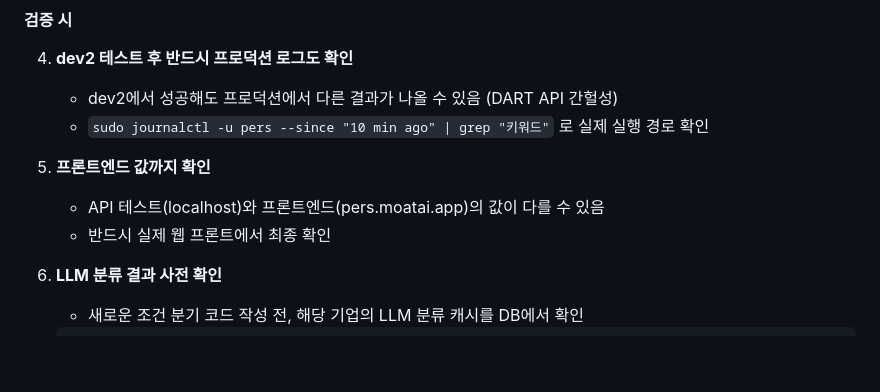
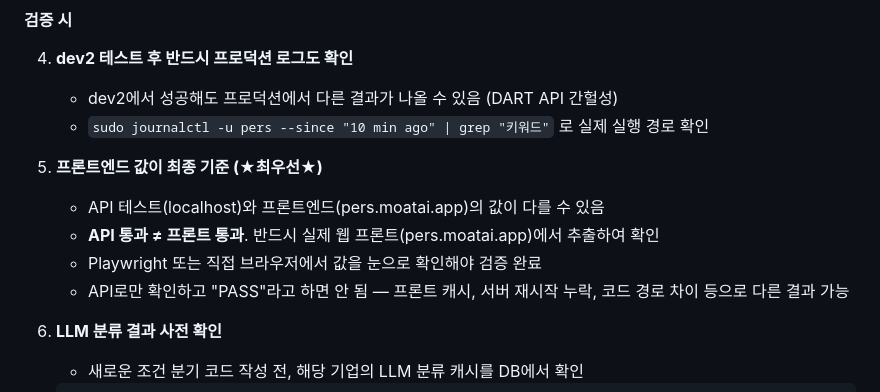
Before and after one commit to itsreborn2/pers, a Markdown page: CLAUDE.md, the part around the change. Drawn GitHub-style; blank space fills up the shorter version.

```diff
--- a/CLAUDE.md
+++ b/CLAUDE.md
@@ -561,9 +561,11 @@ excludes = ['유동성', '유동', '전환']  # 기존 유지 + 새 조건 추
    - dev2에서 성공해도 프로덕션에서 다른 결과가 나올 수 있음 (DART API 간헐성)
    - `sudo journalctl -u pers --since "10 min ago" | grep "키워드"` 로 실제 실행 경로 확인
 
-5. **프론트엔드 값까지 확인**
+5. **프론트엔드 값이 최종 기준 (★최우선★)**
    - API 테스트(localhost)와 프론트엔드(pers.moatai.app)의 값이 다를 수 있음
-   - 반드시 실제 웹 프론트에서 최종 확인
+   - **API 통과 ≠ 프론트 통과**. 반드시 실제 웹 프론트(pers.moatai.app)에서 추출하여 확인
+   - Playwright 또는 직접 브라우저에서 값을 눈으로 확인해야 검증 완료
+   - API로만 확인하고 "PASS"라고 하면 안 됨 — 프론트 캐시, 서버 재시작 누락, 코드 경로 차이 등으로 다른 결과 가능
 
 6. **LLM 분류 결과 사전 확인**
    - 새로운 조건 분기 코드 작성 전, 해당 기업의 LLM 분류 캐시를 DB에서 확인
```
Also changed, not shown: MODIFICATION_HISTORY.md (+37 -0 lines).
